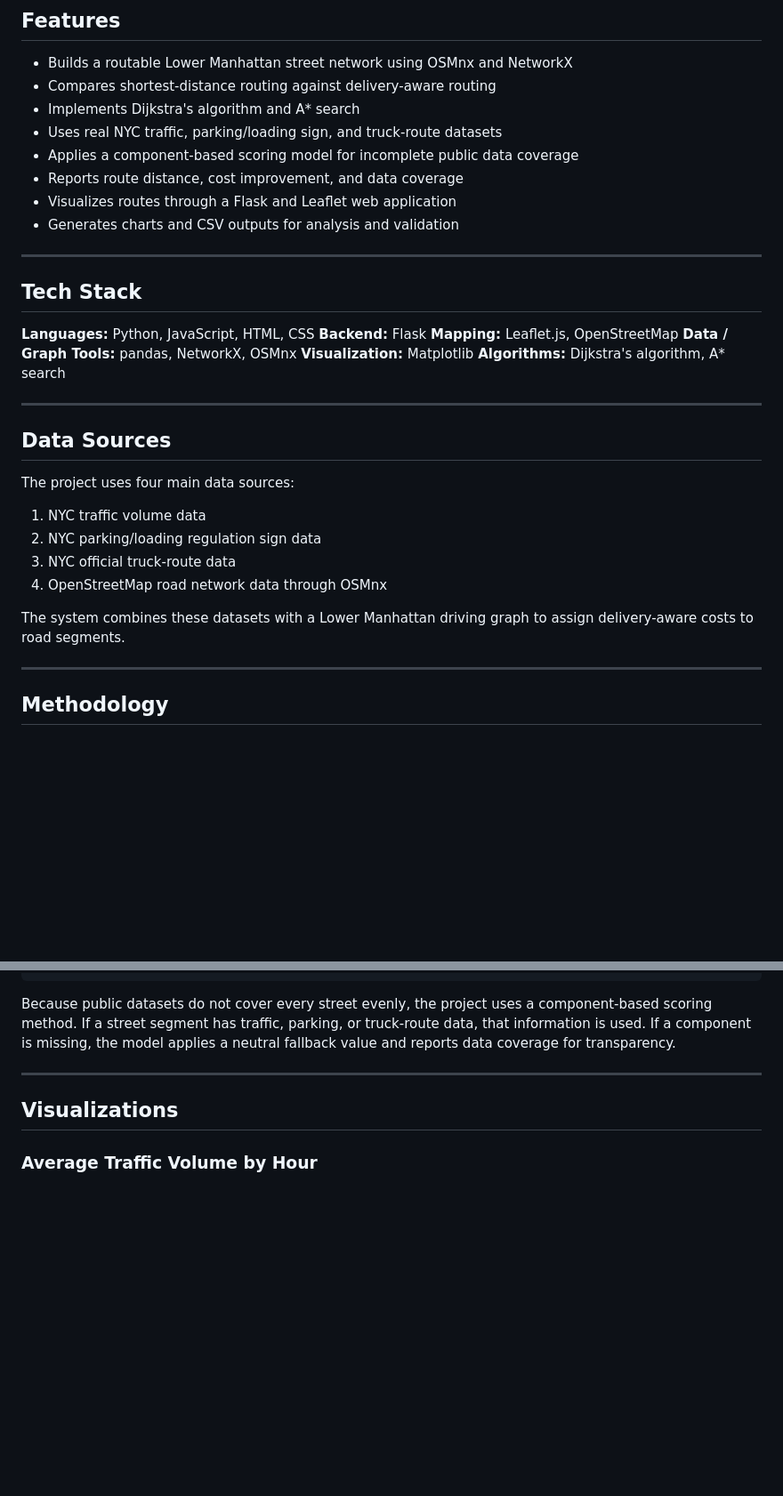
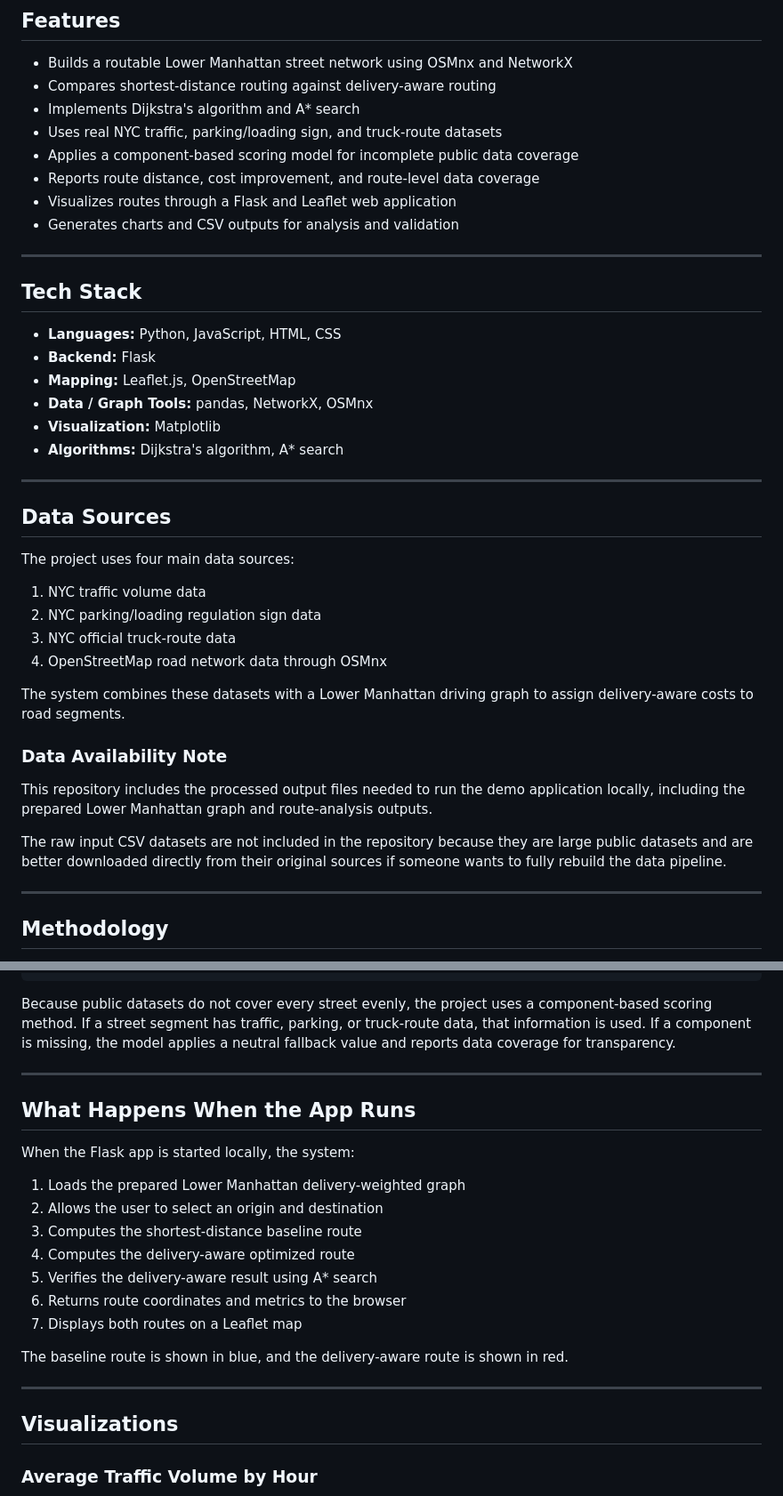
Before and after one commit to prasun-rimal/manhattan-delivery-optimizer, a Markdown page: README.md, 2 parts joined by grey strips. Shown at 89% size. GitHub-like rendering; blank space fills up the shorter version.

Commit message:
Enhance README with formatting and usage details
Updated README with formatting improvements and additional details on running the app.

````diff
--- a/README.md
+++ b/README.md
@@ -52,7 +52,7 @@ The optimized route added only 35.01 meters while reducing the modeled delivery
 * Implements Dijkstra's algorithm and A* search
 * Uses real NYC traffic, parking/loading sign, and truck-route datasets
 * Applies a component-based scoring model for incomplete public data coverage
-* Reports route distance, cost improvement, and data coverage
+* Reports route distance, cost improvement, and route-level data coverage
 * Visualizes routes through a Flask and Leaflet web application
 * Generates charts and CSV outputs for analysis and validation
 
@@ -60,12 +60,12 @@ The optimized route added only 35.01 meters while reducing the modeled delivery
 
 ## Tech Stack
 
-**Languages:** Python, JavaScript, HTML, CSS
-**Backend:** Flask
-**Mapping:** Leaflet.js, OpenStreetMap
-**Data / Graph Tools:** pandas, NetworkX, OSMnx
-**Visualization:** Matplotlib
-**Algorithms:** Dijkstra's algorithm, A* search
+* **Languages:** Python, JavaScript, HTML, CSS
+* **Backend:** Flask
+* **Mapping:** Leaflet.js, OpenStreetMap
+* **Data / Graph Tools:** pandas, NetworkX, OSMnx
+* **Visualization:** Matplotlib
+* **Algorithms:** Dijkstra's algorithm, A* search
 
 ---
 
@@ -79,6 +79,12 @@ The project uses four main data sources:
 4. OpenStreetMap road network data through OSMnx
 
 The system combines these datasets with a Lower Manhattan driving graph to assign delivery-aware costs to road segments.
+
+### Data Availability Note
+
+This repository includes the processed output files needed to run the demo application locally, including the prepared Lower Manhattan graph and route-analysis outputs.
+
+The raw input CSV datasets are not included in the repository because they are large public datasets and are better downloaded directly from their original sources if someone wants to fully rebuild the data pipeline.
 
 ---
 
@@ -108,6 +114,22 @@ The delivery difficulty score combines:
 ```
 
 Because public datasets do not cover every street evenly, the project uses a component-based scoring method. If a street segment has traffic, parking, or truck-route data, that information is used. If a component is missing, the model applies a neutral fallback value and reports data coverage for transparency.
+
+---
+
+## What Happens When the App Runs
+
+When the Flask app is started locally, the system:
+
+1. Loads the prepared Lower Manhattan delivery-weighted graph
+2. Allows the user to select an origin and destination
+3. Computes the shortest-distance baseline route
+4. Computes the delivery-aware optimized route
+5. Verifies the delivery-aware result using A* search
+6. Returns route coordinates and metrics to the browser
+7. Displays both routes on a Leaflet map
+
+The baseline route is shown in blue, and the delivery-aware route is shown in red.
 
 ---
 
````
Also changed, not shown: other parts of README.md (+22 -3 lines).
